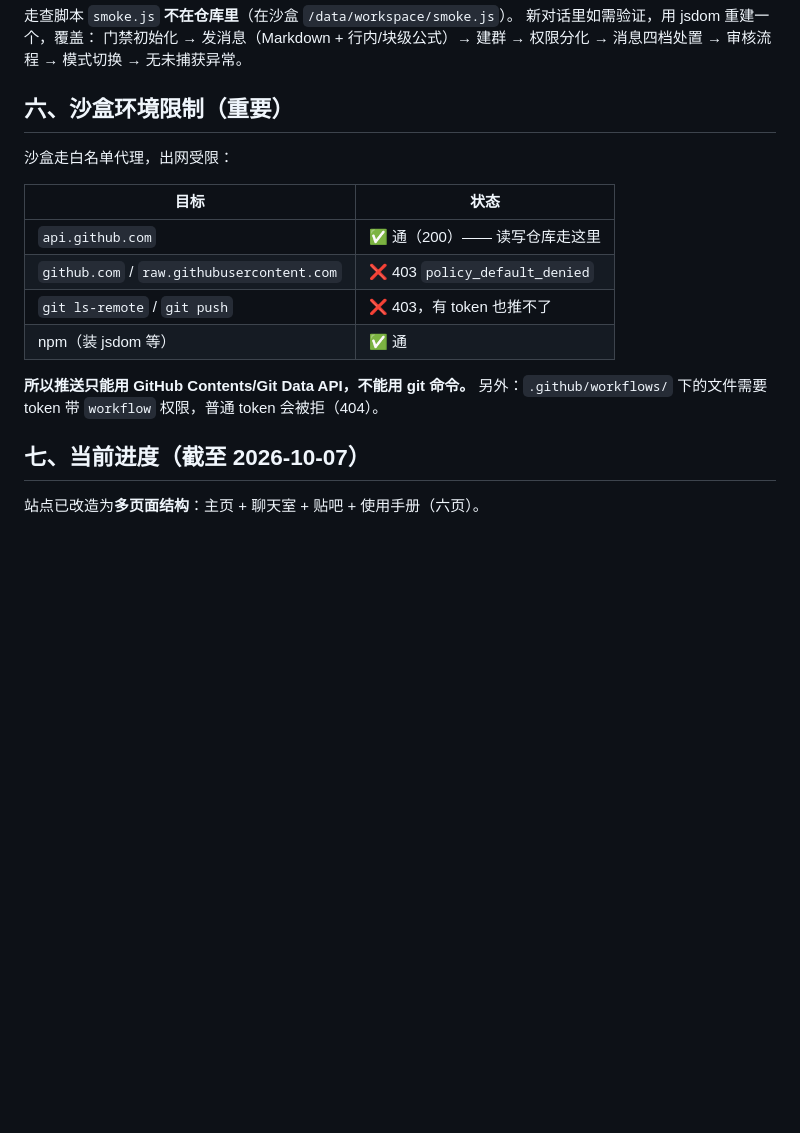
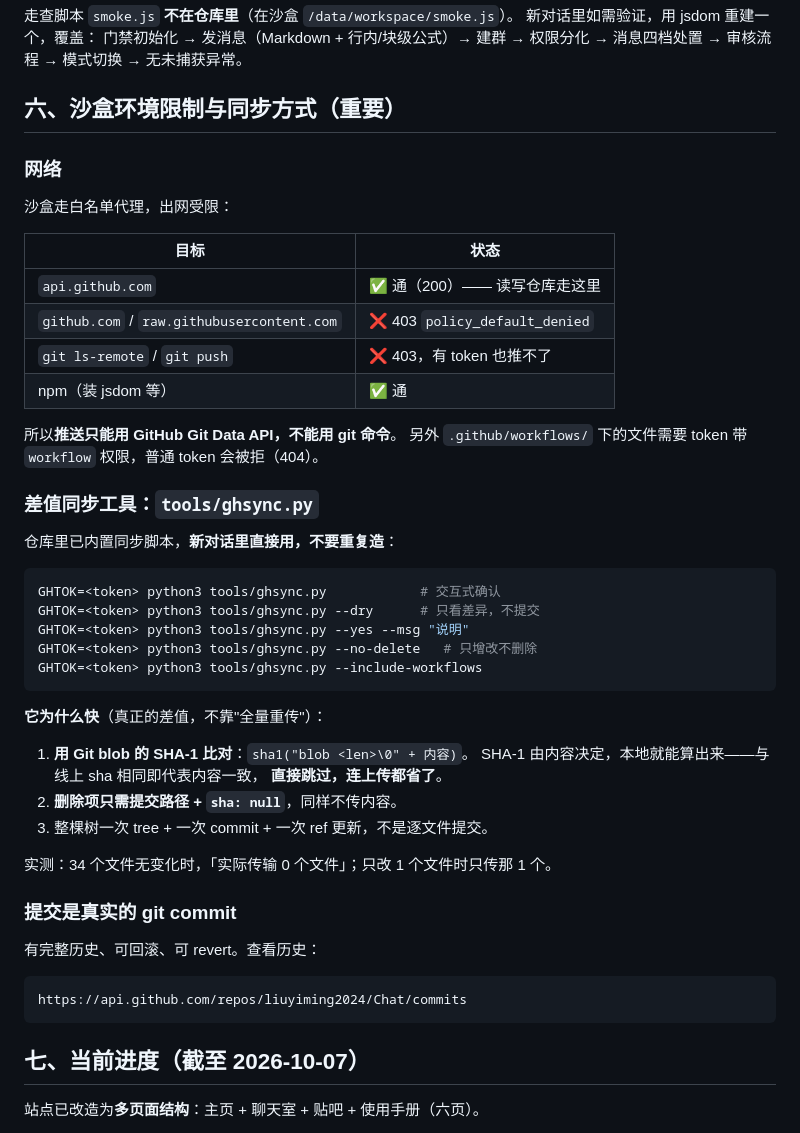
Before and after one commit to liuyiming2024/Chat, a Markdown page: 接手说明.md, the part around the change. Drawn GitHub-style; blank space fills up the shorter version.

Commit message:
接手说明补充差值同步工具用法

````diff
--- a/接手说明.md
+++ b/接手说明.md
@@ -121,19 +121,51 @@ node smoke.js        # 走查脚本在本仓库之外，需重建
 门禁初始化 → 发消息（Markdown + 行内/块级公式）→ 建群 → 权限分化 →
 消息四档处置 → 审核流程 → 模式切换 → 无未捕获异常。
 
-## 六、沙盒环境限制（重要）
+## 六、沙盒环境限制与同步方式（重要）
+
+### 网络
 
 沙盒走白名单代理，出网受限：
 
 | 目标 | 状态 |
-|---|---|
+| --- | --- |
 | `api.github.com` | ✅ 通（200）—— 读写仓库走这里 |
 | `github.com` / `raw.githubusercontent.com` | ❌ 403 `policy_default_denied` |
 | `git ls-remote` / `git push` | ❌ 403，有 token 也推不了 |
 | npm（装 jsdom 等） | ✅ 通 |
 
-**所以推送只能用 GitHub Contents/Git Data API，不能用 git 命令。**
-另外：`.github/workflows/` 下的文件需要 token 带 `workflow` 权限，普通 token 会被拒（404）。
+所以**推送只能用 GitHub Git Data API，不能用 git 命令**。
+另外 `.github/workflows/` 下的文件需要 token 带 `workflow` 权限，普通 token 会被拒（404）。
+
+### 差值同步工具：`tools/ghsync.py`
+
+仓库里已内置同步脚本，**新对话里直接用，不要重复造**：
+
+```bash
+GHTOK=<token> python3 tools/ghsync.py            # 交互式确认
+GHTOK=<token> python3 tools/ghsync.py --dry      # 只看差异，不提交
+GHTOK=<token> python3 tools/ghsync.py --yes --msg "说明"
+GHTOK=<token> python3 tools/ghsync.py --no-delete   # 只增改不删除
+GHTOK=<token> python3 tools/ghsync.py --include-workflows
+```
+
+**它为什么快**（真正的差值，不靠"全量重传"）：
+
+1. **用 Git blob 的 SHA-1 比对**：`sha1("blob <len>\0" + 内容)`。
+   SHA-1 由内容决定，本地就能算出来——与线上 sha 相同即代表内容一致，
+   **直接跳过，连上传都省了**。
+2. **删除项只需提交路径 + `sha: null`**，同样不传内容。
+3. 整棵树一次 tree + 一次 commit + 一次 ref 更新，不是逐文件提交。
+
+实测：34 个文件无变化时，「实际传输 0 个文件」；只改 1 个文件时只传那 1 个。
+
+### 提交是真实的 git commit
+
+有完整历史、可回滚、可 revert。查看历史：
+
+```
+https://api.github.com/repos/liuyiming2024/Chat/commits
+```
 
 ## 七、当前进度（截至 2026-10-07）
 
````
